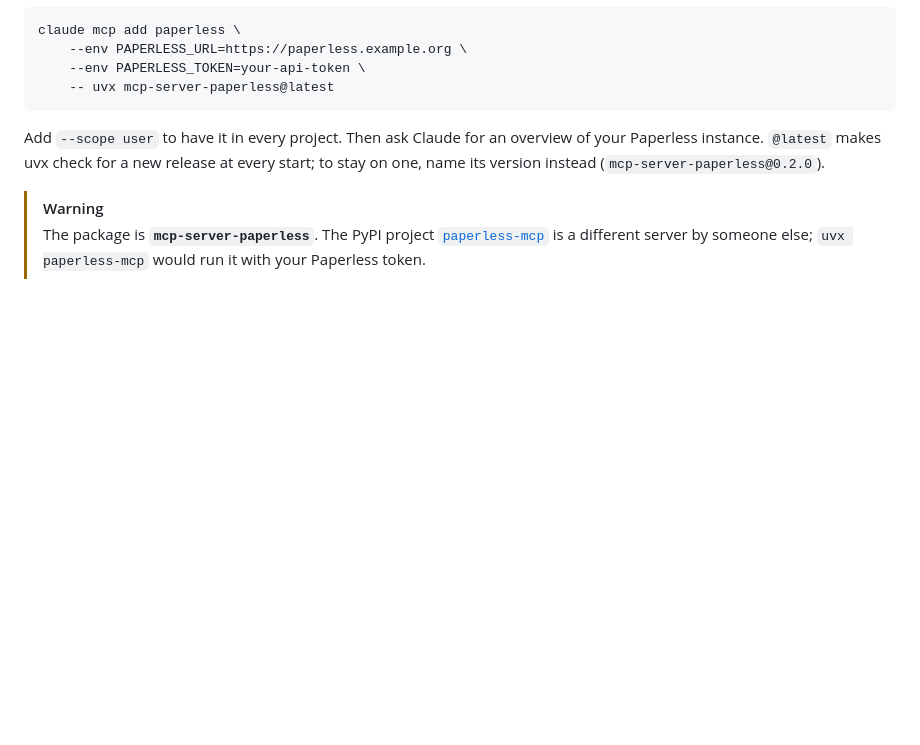
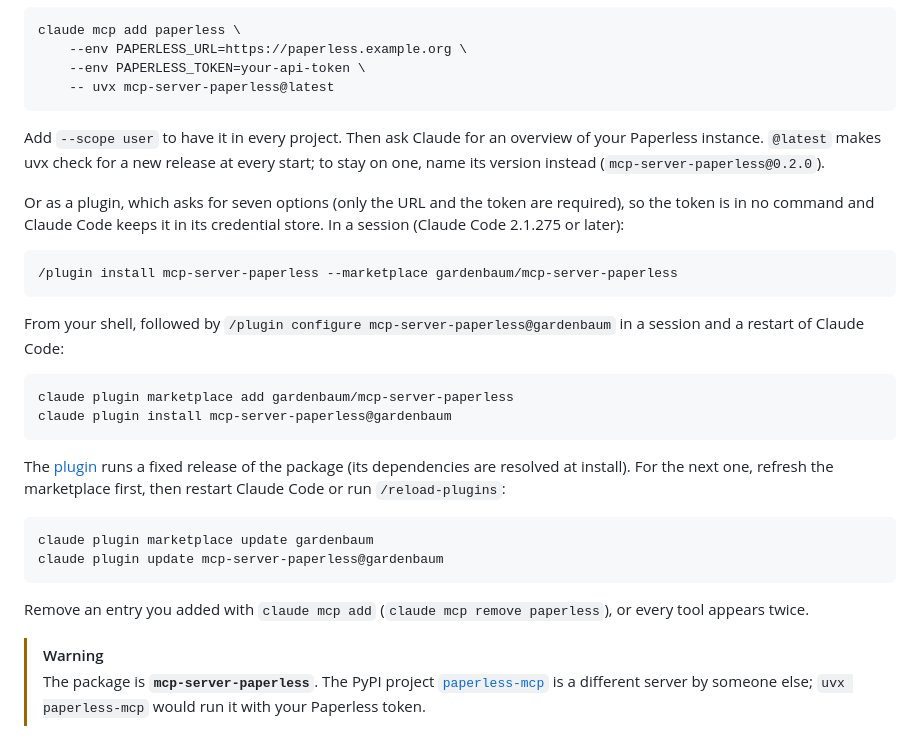
Before and after one commit to gardenbaum/mcp-server-paperless, a Markdown page: README.md, the part around one of its changes. Drawn GitHub-style; blank space fills up the shorter version.

````diff
--- a/README.md
+++ b/README.md
@@ -146,6 +146,33 @@ Add `--scope user` to have it in every project. Then ask Claude for an overview
 instance. `@latest` makes uvx check for a new release at every start; to stay on one, name its
 version instead (`mcp-server-paperless@0.2.0`).
 
+Or as a plugin, which asks for seven options (only the URL and the token are required), so the token
+is in no command and Claude Code keeps it in its credential store. In a session (Claude Code 2.1.275 or later):
+
+```text
+/plugin install mcp-server-paperless --marketplace gardenbaum/mcp-server-paperless
+```
+
+From your shell, followed by `/plugin configure mcp-server-paperless@gardenbaum` in a session and a
+restart of Claude Code:
+
+```sh
+claude plugin marketplace add gardenbaum/mcp-server-paperless
+claude plugin install mcp-server-paperless@gardenbaum
+```
+
+The [plugin](https://github.com/gardenbaum/mcp-server-paperless/blob/main/plugin/README.md) runs a
+fixed release of the package (its dependencies are resolved at install). For the next one, refresh
+the marketplace first, then restart Claude Code or run `/reload-plugins`:
+
+```sh
+claude plugin marketplace update gardenbaum
+claude plugin update mcp-server-paperless@gardenbaum
+```
+
+Remove an entry you added with `claude mcp add` (`claude mcp remove paperless`), or every tool
+appears twice.
+
 > [!WARNING]
 > The package is **`mcp-server-paperless`**. The PyPI project
 > [`paperless-mcp`](https://pypi.org/project/paperless-mcp/) is a different server by someone
````
Also changed, not shown: other parts of README.md (+3 -1 lines), backlog/tasks/plmcp-68 - Ship-a-plugin-for-Claude-and-Cursor-that-installs-the-server.md (added, +67 -0 lines), docs/configuration.md (+3 -0 lines), docs/development.md (+8 -0 lines), plugin/README.md (added, +89 -0 lines), assets/icon-400.png (added), plugin/assets/icon.png (added), 8 other files.
